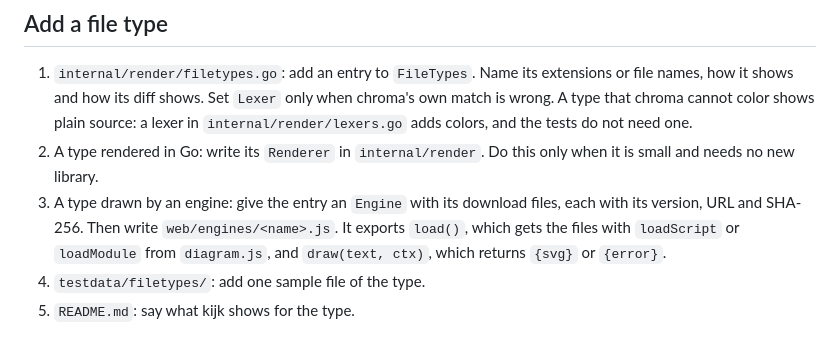
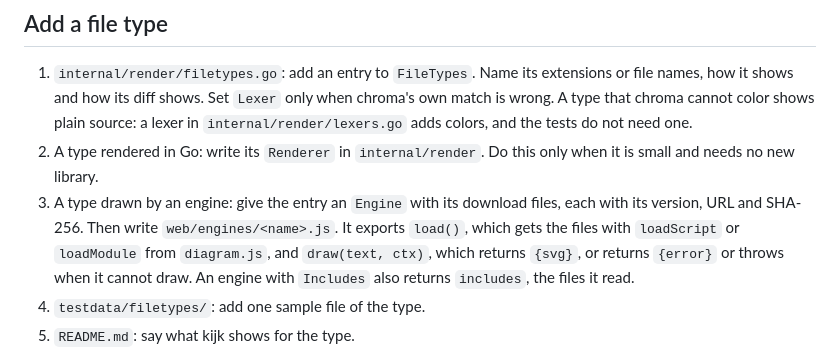
Before and after one commit to kijk-dev/kijk, a Markdown page: AGENTS.md, the part around the change. Drawn GitHub-style.

Commit message:
Correct what the docs say about draw and File type
AGENTS.md said draw returns {svg} or {error}. The engines also throw,
which the frame shows as the error, and PlantUML returns the files it
included. CONTEXT.md named a rendered view and a diagram as two ways a
file opens, but a diagram file opens in a rendered view too. It now
names how kijk shows the file: an image, rendered by kijk, or drawn by
an engine.

```diff
--- a/AGENTS.md
+++ b/AGENTS.md
@@ -48,7 +48,8 @@ in code, UI text and commit messages.
 3. A type drawn by an engine: give the entry an `Engine` with its download files, each with its
    version, URL and SHA-256. Then write `web/engines/<name>.js`. It exports `load()`, which gets the
    files with `loadScript` or `loadModule` from `diagram.js`, and `draw(text, ctx)`, which returns
-   `{svg}` or `{error}`.
+   `{svg}`, or returns `{error}` or throws when it cannot draw. An engine with `Includes` also
+   returns `includes`, the files it read.
 4. `testdata/filetypes/`: add one sample file of the type.
 5. `README.md`: say what kijk shows for the type.
 6. Run `go test ./...`. It checks the entry, opens the sample through the API, and opens it in the
```
Also changed, not shown: CONTEXT.md (+1 -1 lines).
